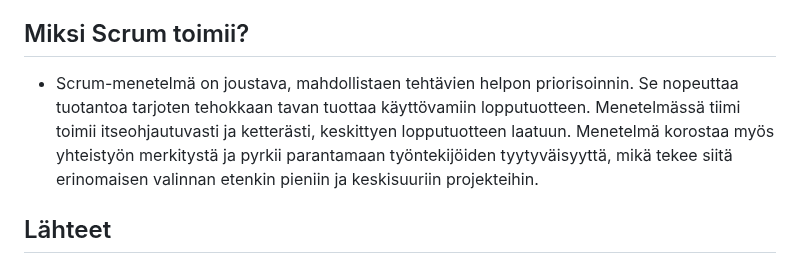
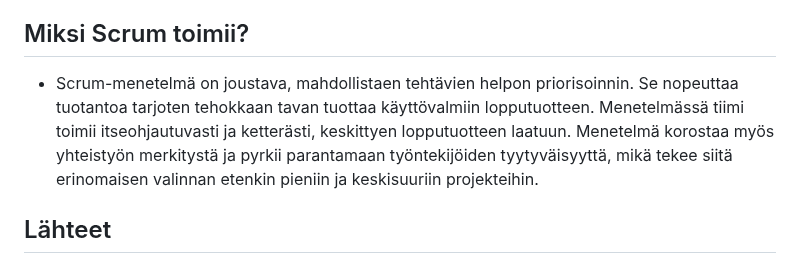
Before and after one commit to Santks/Kaaos-Solutions, a Markdown page: README.md, the part around the change. Drawn GitHub-style.

Commit message:
Korjattu kirjoitusvirhe

```diff
--- a/README.md
+++ b/README.md
@@ -64,7 +64,7 @@ Tähän tulee tekstiä.
 
 
 ## Miksi Scrum toimii?
-- Scrum-menetelmä on joustava, mahdollistaen tehtävien helpon priorisoinnin. Se nopeuttaa tuotantoa tarjoten tehokkaan tavan tuottaa käyttövamiin lopputuotteen. Menetelmässä tiimi toimii itseohjautuvasti ja ketterästi, keskittyen lopputuotteen laatuun. Menetelmä korostaa myös yhteistyön merkitystä ja pyrkii parantamaan työntekijöiden tyytyväisyyttä, mikä tekee siitä erinomaisen valinnan etenkin pieniin ja keskisuuriin projekteihin.
+- Scrum-menetelmä on joustava, mahdollistaen tehtävien helpon priorisoinnin. Se nopeuttaa tuotantoa tarjoten tehokkaan tavan tuottaa käyttövalmiin lopputuotteen. Menetelmässä tiimi toimii itseohjautuvasti ja ketterästi, keskittyen lopputuotteen laatuun. Menetelmä korostaa myös yhteistyön merkitystä ja pyrkii parantamaan työntekijöiden tyytyväisyyttä, mikä tekee siitä erinomaisen valinnan etenkin pieniin ja keskisuuriin projekteihin.
 
 
 
```
